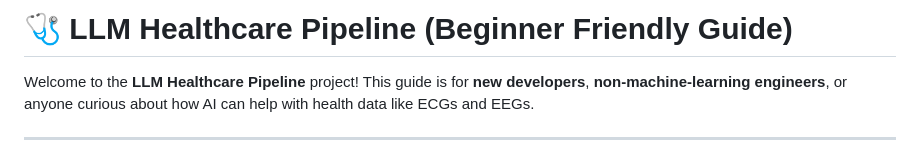
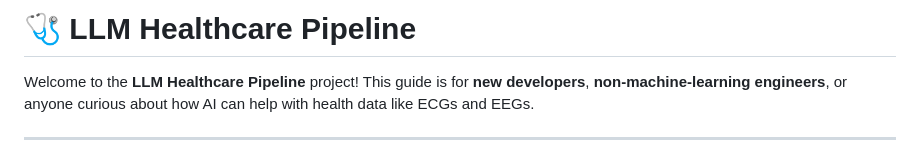
Before and after one commit to learningdebunked/llm-healthsignal-pipeline, a Markdown page: README.md, the part around the change. GitHub-like rendering.

```diff
--- a/README.md
+++ b/README.md
@@ -1,4 +1,4 @@
-# 🩺 LLM Healthcare Pipeline (Beginner Friendly Guide)
+# 🩺 LLM Healthcare Pipeline
 
 Welcome to the **LLM Healthcare Pipeline** project! This guide is for **new developers**, **non-machine-learning engineers**, or anyone curious about how AI can help with health data like ECGs and EEGs.
 
```
